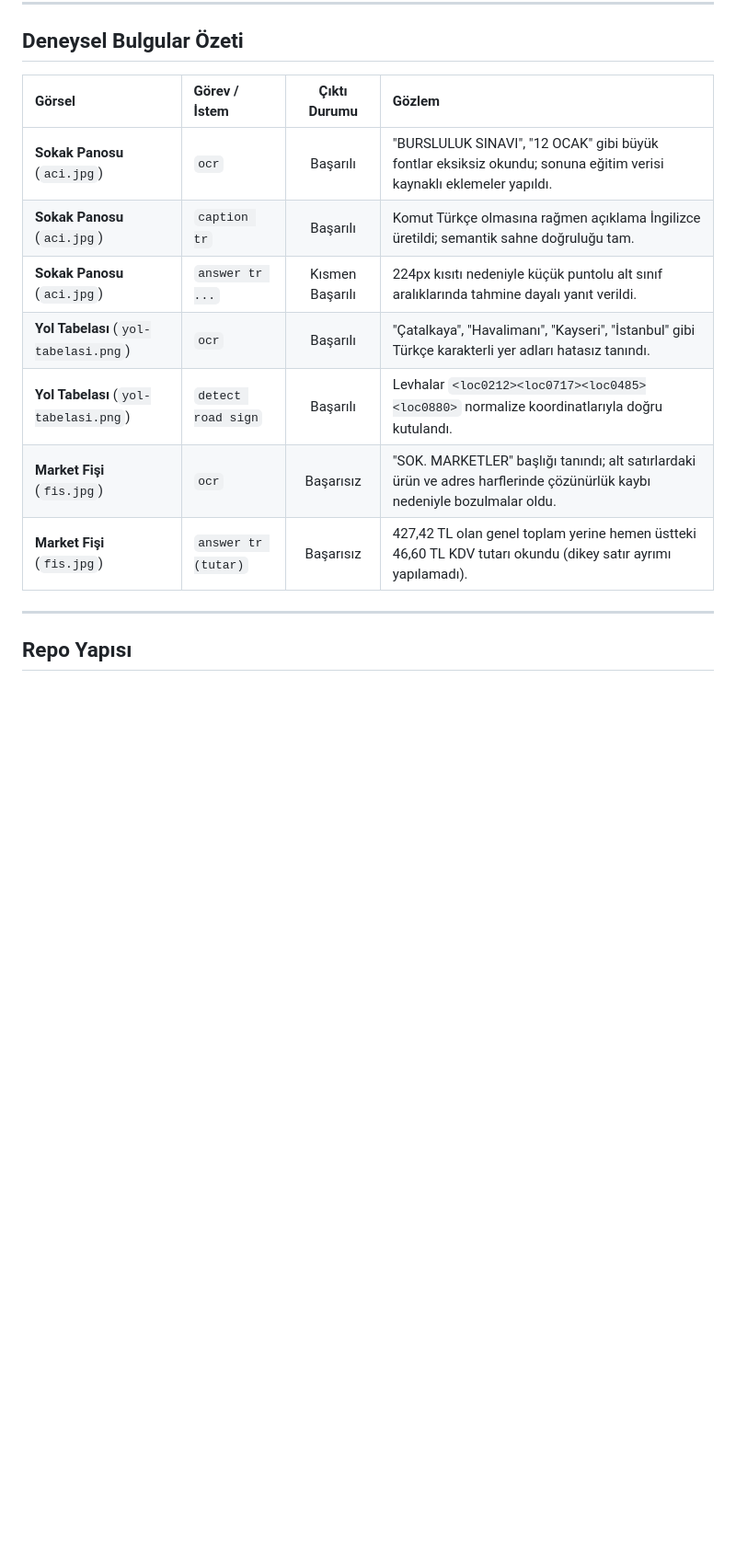
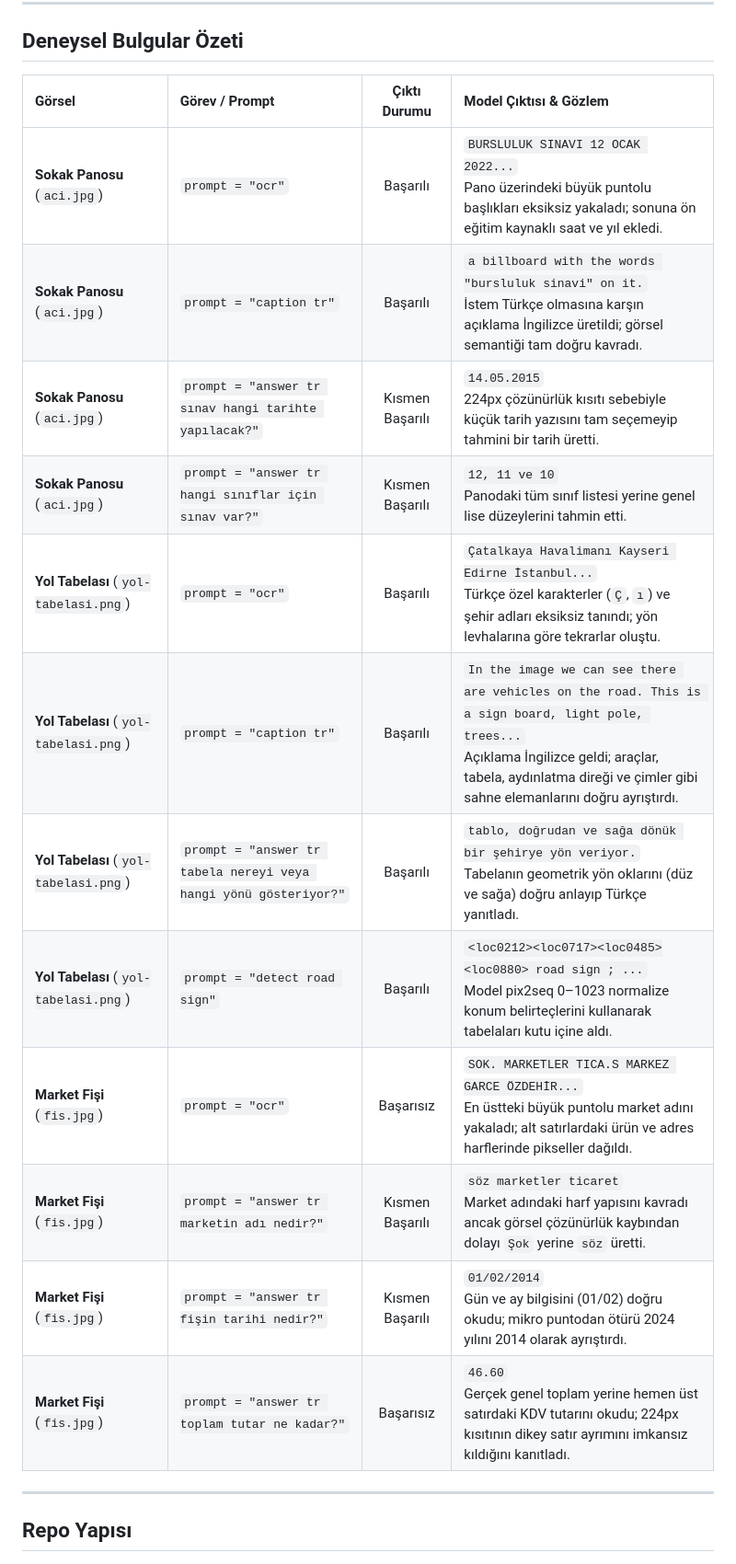
Before and after one commit to Sevval12345/paligemma2-analysis-and-experiments, a Markdown page: README.md, the part around the change. Shown at 92% size. GitHub-like rendering; blank space fills up the shorter version.

```diff
--- a/README.md
+++ b/README.md
@@ -22,15 +22,20 @@ Bu repo Google DeepMind tarafından yayımlanan **PaliGemma 2** (*A Versatile Fa
 
 ## Deneysel Bulgular Özeti
 
-| Görsel | Görev / İstem | Çıktı Durumu | Gözlem |
+| Görsel | Görev / Prompt | Çıktı Durumu | Model Çıktısı & Gözlem |
 | :--- | :--- | :---: | :--- |
-| **Sokak Panosu** (`aci.jpg`) | `ocr` | Başarılı | "BURSLULUK SINAVI", "12 OCAK" gibi büyük fontlar eksiksiz okundu; sonuna eğitim verisi kaynaklı eklemeler yapıldı. |
-| **Sokak Panosu** (`aci.jpg`) | `caption tr` | Başarılı | Komut Türkçe olmasına rağmen açıklama İngilizce üretildi; semantik sahne doğruluğu tam. |
-| **Sokak Panosu** (`aci.jpg`) | `answer tr ...` | Kısmen Başarılı | 224px kısıtı nedeniyle küçük puntolu alt sınıf aralıklarında tahmine dayalı yanıt verildi. |
-| **Yol Tabelası** (`yol-tabelasi.png`) | `ocr` | Başarılı | "Çatalkaya", "Havalimanı", "Kayseri", "İstanbul" gibi Türkçe karakterli yer adları hatasız tanındı. |
-| **Yol Tabelası** (`yol-tabelasi.png`) | `detect road sign` | Başarılı | Levhalar `<loc0212><loc0717><loc0485><loc0880>` normalize koordinatlarıyla doğru kutulandı. |
-| **Market Fişi** (`fis.jpg`) | `ocr` | Başarısız | "SOK. MARKETLER" başlığı tanındı; alt satırlardaki ürün ve adres harflerinde çözünürlük kaybı nedeniyle bozulmalar oldu. |
-| **Market Fişi** (`fis.jpg`) | `answer tr (tutar)` | Başarısız | 427,42 TL olan genel toplam yerine hemen üstteki 46,60 TL KDV tutarı okundu (dikey satır ayrımı yapılamadı). |
+| **Sokak Panosu** (`aci.jpg`) | `prompt = "ocr"` | Başarılı | `BURSLULUK SINAVI 12 OCAK 2022...`<br>Pano üzerindeki büyük puntolu başlıkları eksiksiz yakaladı; sonuna ön eğitim kaynaklı saat ve yıl ekledi. |
+| **Sokak Panosu** (`aci.jpg`) | `prompt = "caption tr"` | Başarılı | `a billboard with the words "bursluluk sinavi" on it.`<br>İstem Türkçe olmasına karşın açıklama İngilizce üretildi; görsel semantiği tam doğru kavradı. |
+| **Sokak Panosu** (`aci.jpg`) | `prompt = "answer tr sınav hangi tarihte yapılacak?"` | Kısmen Başarılı | `14.05.2015`<br>224px çözünürlük kısıtı sebebiyle küçük tarih yazısını tam seçemeyip tahmini bir tarih üretti. |
+| **Sokak Panosu** (`aci.jpg`) | `prompt = "answer tr hangi sınıflar için sınav var?"` | Kısmen Başarılı | `12, 11 ve 10`<br>Panodaki tüm sınıf listesi yerine genel lise düzeylerini tahmin etti. |
+| **Yol Tabelası** (`yol-tabelasi.png`) | `prompt = "ocr"` | Başarılı | `Çatalkaya Havalimanı Kayseri Edirne İstanbul...`<br>Türkçe özel karakterler (`Ç`, `ı`) ve şehir adları eksiksiz tanındı; yön levhalarına göre tekrarlar oluştu. |
+| **Yol Tabelası** (`yol-tabelasi.png`) | `prompt = "caption tr"` | Başarılı | `In the image we can see there are vehicles on the road. This is a sign board, light pole, trees...`<br>Açıklama İngilizce geldi; araçlar, tabela, aydınlatma direği ve çimler gibi sahne elemanlarını doğru ayrıştırdı. |
+| **Yol Tabelası** (`yol-tabelasi.png`) | `prompt = "answer tr tabela nereyi veya hangi yönü gösteriyor?"` | Başarılı | `tablo, doğrudan ve sağa dönük bir şehirye yön veriyor.`<br>Tabelanın geometrik yön oklarını (düz ve sağa) doğru anlayıp Türkçe yanıtladı. |
+| **Yol Tabelası** (`yol-tabelasi.png`) | `prompt = "detect road sign"` | Başarılı | `<loc0212><loc0717><loc0485><loc0880> road sign ; ...`<br>Model pix2seq 0–1023 normalize konum belirteçlerini kullanarak tabelaları kutu içine aldı. |
+| **Market Fişi** (`fis.jpg`) | `prompt = "ocr"` | Başarısız | `SOK. MARKETLER TICA.S MARKEZ GARCE ÖZDEHİR...`<br>En üstteki büyük puntolu market adını yakaladı; alt satırlardaki ürün ve adres harflerinde pikseller dağıldı. |
+| **Market Fişi** (`fis.jpg`) | `prompt = "answer tr marketin adı nedir?"` | Kısmen Başarılı | `söz marketler ticaret`<br>Market adındaki harf yapısını kavradı ancak görsel çözünürlük kaybından dolayı `Şok` yerine `söz` üretti. |
+| **Market Fişi** (`fis.jpg`) | `prompt = "answer tr fişin tarihi nedir?"` | Kısmen Başarılı | `01/02/2014`<br>Gün ve ay bilgisini (01/02) doğru okudu; mikro puntodan ötürü 2024 yılını 2014 olarak ayrıştırdı. |
+| **Market Fişi** (`fis.jpg`) | `prompt = "answer tr toplam tutar ne kadar?"` | Başarısız | `46.60`<br>Gerçek genel toplam yerine hemen üst satırdaki KDV tutarını okudu; 224px kısıtının dikey satır ayrımını imkansız kıldığını kanıtladı. |
 
 ---
 
```
